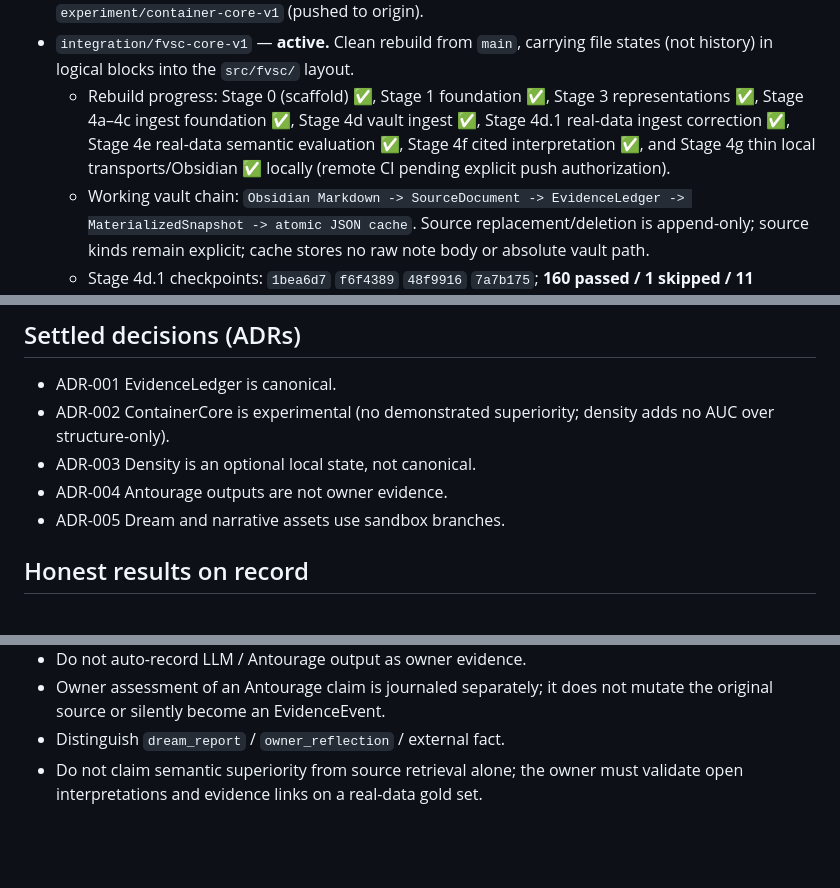
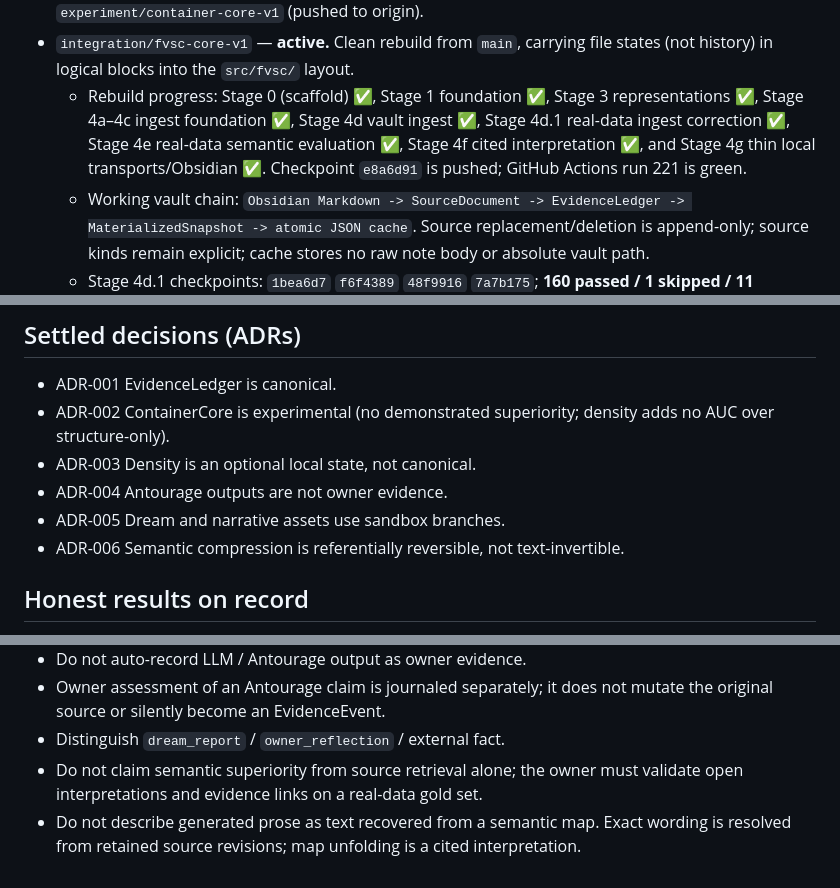
Before and after one commit to re-1n/FVSC, a Markdown page: docs/status/PROJECT_STATUS.md, 3 parts joined by grey strips. Drawn GitHub-style; blank space fills up the shorter version.

Commit message:
docs(status): record pushed green checkpoint

```diff
--- a/docs/status/PROJECT_STATUS.md
+++ b/docs/status/PROJECT_STATUS.md
@@ -13,7 +13,8 @@
     representations ✅, Stage 4a–4c ingest foundation ✅, Stage 4d vault ingest ✅,
     Stage 4d.1 real-data ingest correction ✅, Stage 4e real-data semantic
     evaluation ✅, Stage 4f cited interpretation ✅, and Stage 4g thin local
-    transports/Obsidian ✅ locally (remote CI pending explicit push authorization).
+    transports/Obsidian ✅. Checkpoint `e8a6d91` is pushed; GitHub Actions run 221 is
+    green.
   - Working vault chain: `Obsidian Markdown -> SourceDocument -> EvidenceLedger ->
     MaterializedSnapshot -> atomic JSON cache`. Source replacement/deletion is
     append-only; source kinds remain explicit; cache stores no raw note body or absolute
@@ -54,6 +55,7 @@
 - ADR-003 Density is an optional local state, not canonical.
 - ADR-004 Antourage outputs are not owner evidence.
 - ADR-005 Dream and narrative assets use sandbox branches.
+- ADR-006 Semantic compression is referentially reversible, not text-invertible.
 
 ## Honest results on record
 
@@ -78,3 +80,5 @@ C5 validation is required before any promotion claim.
 - Distinguish `dream_report` / `owner_reflection` / external fact.
 - Do not claim semantic superiority from source retrieval alone; the owner must validate
   open interpretations and evidence links on a real-data gold set.
+- Do not describe generated prose as text recovered from a semantic map. Exact wording
+  is resolved from retained source revisions; map unfolding is a cited interpretation.
```
Also changed, not shown: docs/architecture/STAGE_4F_CITED_INTERPRETATION_AND_TRANSPORTS.md (+2 -3 lines), docs/status/NEXT_STEPS.md (+2 -2 lines).
